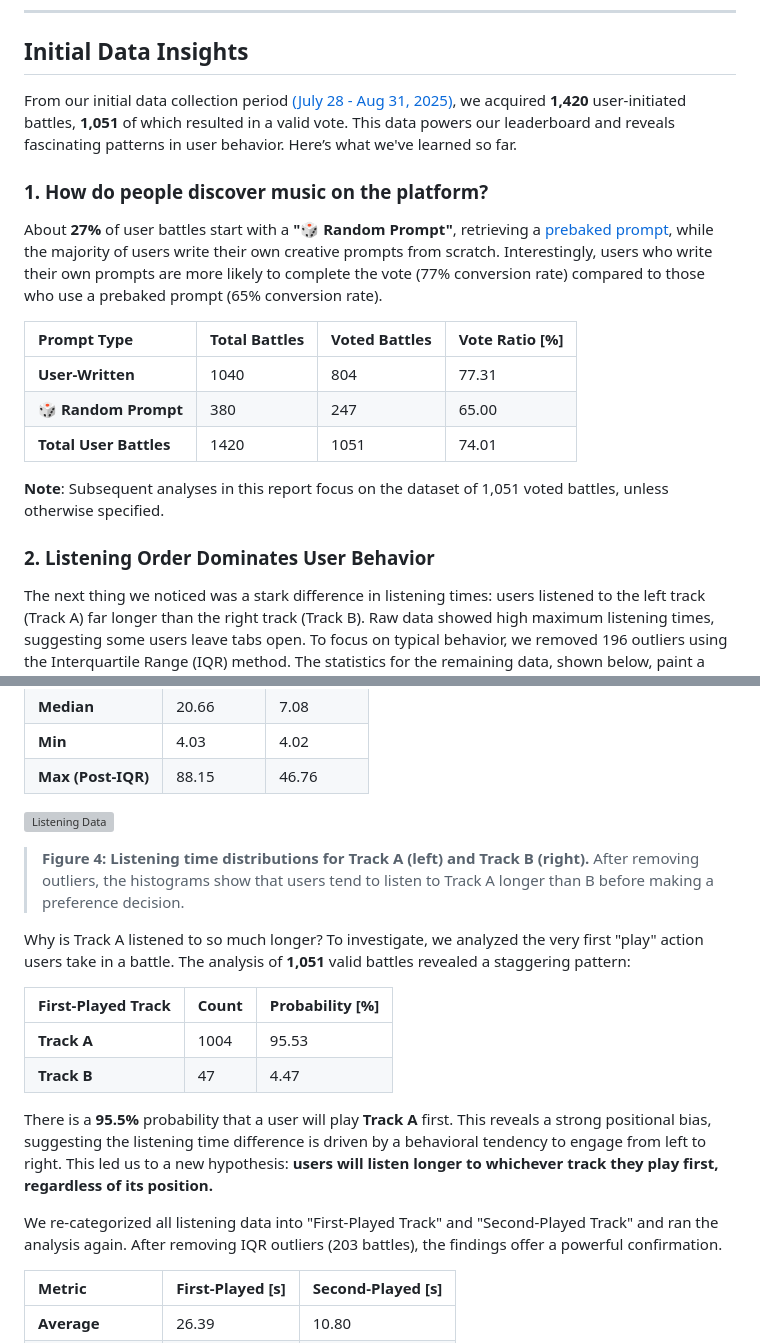
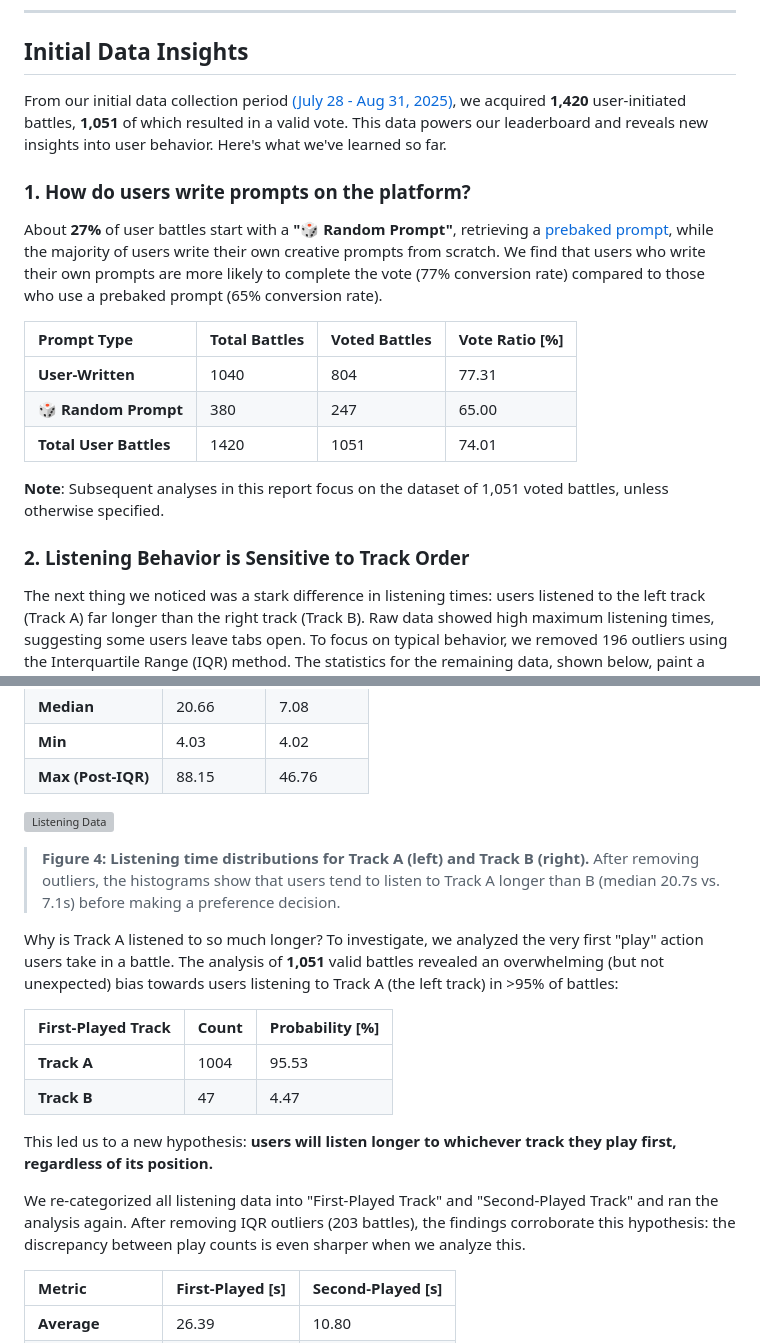
Before and after one commit to yonghyunk1m/gclef-cmu.github.io, a Markdown page: blog/posts/250918_MusicArena.md, 2 parts joined by grey strips. GitHub-like rendering; grey boxes are pictures that could not be loaded.

```diff
--- a/blog/posts/250918_MusicArena.md
+++ b/blog/posts/250918_MusicArena.md
@@ -109,11 +109,11 @@ Below are the first official leaderboards from our initial data release, based o
 
 ## Initial Data Insights
 
-From our initial data collection period [(July 28 - Aug 31, 2025)](https://drive.google.com/drive/folders/1lnb-zrAh4ny7cfrOYPpKROBr9B6b_pHw), we acquired **1,420** user-initiated battles, **1,051** of which resulted in a valid vote. This data powers our leaderboard and reveals fascinating patterns in user behavior. Here’s what we've learned so far.
+From our initial data collection period [(July 28 - Aug 31, 2025)](https://drive.google.com/drive/folders/1lnb-zrAh4ny7cfrOYPpKROBr9B6b_pHw), we acquired **1,420** user-initiated battles, **1,051** of which resulted in a valid vote. This data powers our leaderboard and reveals new insights into user behavior. Here's what we've learned so far.
 
-### 1. How do people discover music on the platform?
+### 1. How do users write prompts on the platform?
 
-About **27%** of user battles start with a **"🎲 Random Prompt"**, retrieving a [prebaked prompt](https://github.com/gclef-cmu/music-arena/blob/e87b37d8b758b7c9eab239abf02154494488d27e/components/gateway/prebaked.json), while the majority of users write their own creative prompts from scratch. Interestingly, users who write their own prompts are more likely to complete the vote (77% conversion rate) compared to those who use a prebaked prompt (65% conversion rate).
+About **27%** of user battles start with a **"🎲 Random Prompt"**, retrieving a [prebaked prompt](https://github.com/gclef-cmu/music-arena/blob/e87b37d8b758b7c9eab239abf02154494488d27e/components/gateway/prebaked.json), while the majority of users write their own creative prompts from scratch. We find that users who write their own prompts are more likely to complete the vote (77% conversion rate) compared to those who use a prebaked prompt (65% conversion rate).
 
 | Prompt Type           | Total Battles | Voted Battles | Vote Ratio [%] |
 | :-------------------- | :------------ | :------------ | :------------- |
@@ -123,7 +123,7 @@ About **27%** of user battles start with a **"🎲 Random Prompt"**, retrieving
 
 **Note**: Subsequent analyses in this report focus on the dataset of 1,051 voted battles, unless otherwise specified.
 
-### 2. Listening Order Dominates User Behavior
+### 2. Listening Behavior is Sensitive to Track Order
 
 The next thing we noticed was a stark difference in listening times: users listened to the left track (Track A) far longer than the right track (Track B). Raw data showed high maximum listening times, suggesting some users leave tabs open. To focus on typical behavior, we removed 196 outliers using the Interquartile Range (IQR) method. The statistics for the remaining data, shown below, paint a clearer picture.
 
@@ -135,18 +135,18 @@ The next thing we noticed was a stark difference in listening times: users liste
 | **Max (Post-IQR)**| 88.15       | 46.76       |
 
 ![Listening Data](https://raw.githubusercontent.com/yonghyunk1m/gclef-cmu.github.io/main/blog/posts/figures/250918_MusicArena_fig4.png)
-> **Figure 4: Listening time distributions for Track A (left) and Track B (right).** After removing outliers, the histograms show that users tend to listen to Track A longer than B before making a preference decision.
+> **Figure 4: Listening time distributions for Track A (left) and Track B (right).** After removing outliers, the histograms show that users tend to listen to Track A longer than B (median 20.7s vs. 7.1s) before making a preference decision.
 
-Why is Track A listened to so much longer? To investigate, we analyzed the very first "play" action users take in a battle. The analysis of **1,051** valid battles revealed a staggering pattern:
+Why is Track A listened to so much longer? To investigate, we analyzed the very first "play" action users take in a battle. The analysis of **1,051** valid battles revealed an overwhelming (but not unexpected) bias towards users listening to Track A (the left track) in >95% of battles:
 
 | First-Played Track | Count | Probability [%] |
 | :----------------- | :---- | :-------------- |
 | **Track A**        | 1004  | 95.53           |
 | **Track B**        | 47    | 4.47            |
 
-There is a **95.5%** probability that a user will play **Track A** first. This reveals a strong positional bias, suggesting the listening time difference is driven by a behavioral tendency to engage from left to right. This led us to a new hypothesis: **users will listen longer to whichever track they play first, regardless of its position.**
+This led us to a new hypothesis: **users will listen longer to whichever track they play first, regardless of its position.**
 
-We re-categorized all listening data into "First-Played Track" and "Second-Played Track" and ran the analysis again. After removing IQR outliers (203 battles), the findings offer a powerful confirmation.
+We re-categorized all listening data into "First-Played Track" and "Second-Played Track" and ran the analysis again. After removing IQR outliers (203 battles), the findings corroborate this hypothesis: the discrepancy between play counts is even sharper when we analyze this.
 
 | Metric            | First-Played [s] | Second-Played [s] |
 | :---------------- | :--------------- | :---------------- |
```
Also changed, not shown: other parts of blog/posts/250918_MusicArena.md (+6 -7 lines).
